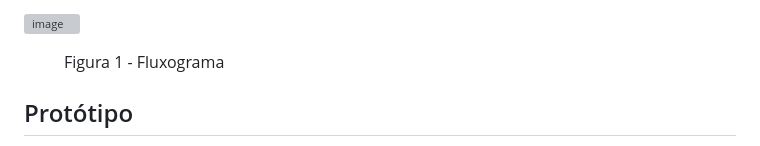
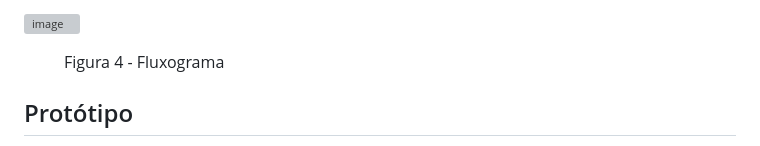
Before and after one commit to Andryws121/Trabalho-Faculdade-Sistema-De-Cl-nica-M-dica, a Markdown page: documentos/04-Projeto de Interface.md, the part around one of its changes. Drawn GitHub-style; grey boxes are pictures that could not be loaded.

```diff
--- a/documentos/04-Projeto de Interface.md
+++ b/documentos/04-Projeto de Interface.md
@@ -10,7 +12,7 @@ O fluxograma apresentado na figura 1 mostra o fluxo de interação do usuário p
 
 
 <figure>
-    <figcaption>Figura 1 - Fluxograma
+    <figcaption>Figura 4 - Fluxograma
 </figure>
 
 
```
Also changed, not shown: other parts of documentos/04-Projeto de Interface.md (+3 -1 lines).
